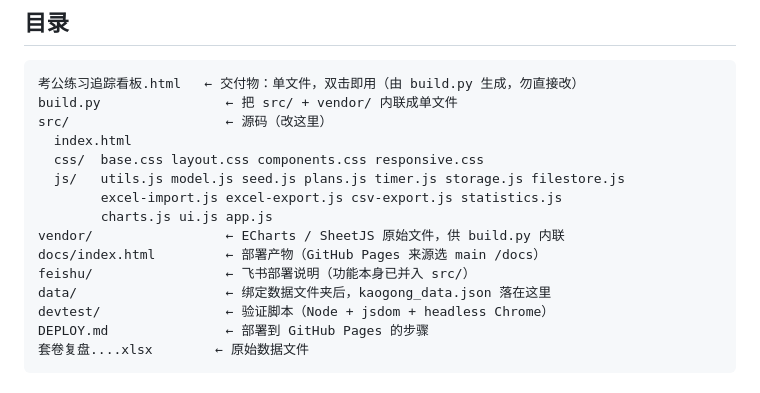
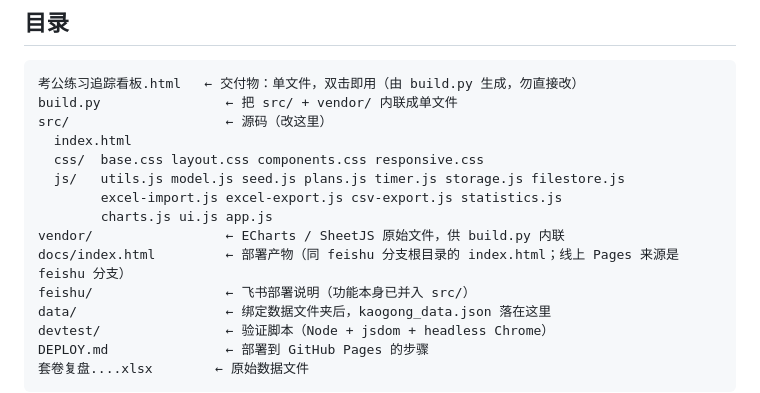
Before and after one commit to CuiZhiyu712/kg_viewer, a Markdown page: README.md, the part around the change. GitHub-like rendering.

Commit message:
文档同步：部署来源改为 feishu 分支根目录；默认只推 feishu，不推 main

```diff
--- a/README.md
+++ b/README.md
@@ -118,7 +118,7 @@ src/                    ← 源码（改这里）
         excel-import.js excel-export.js csv-export.js statistics.js
         charts.js ui.js app.js
 vendor/                 ← ECharts / SheetJS 原始文件，供 build.py 内联
-docs/index.html         ← 部署产物（GitHub Pages 来源选 main /docs）
+docs/index.html         ← 部署产物（同 feishu 分支根目录的 index.html；线上 Pages 来源是 feishu 分支）
 feishu/                 ← 飞书部署说明（功能本身已并入 src/）
 data/                   ← 绑定数据文件夹后，kaogong_data.json 落在这里
 devtest/                ← 验证脚本（Node + jsdom + headless Chrome）
```
Also changed, not shown: DEPLOY.md (+13 -7 lines).
